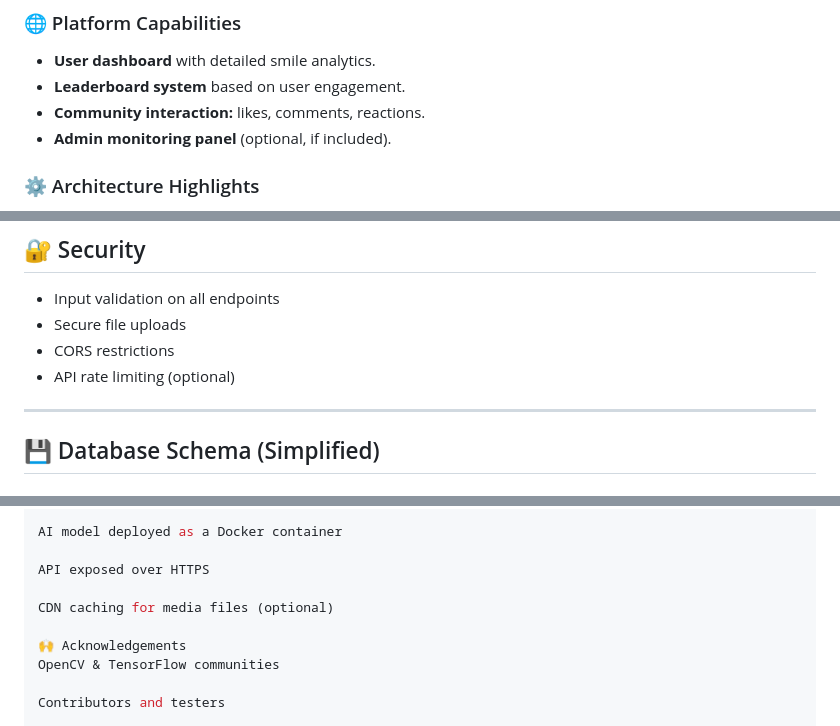
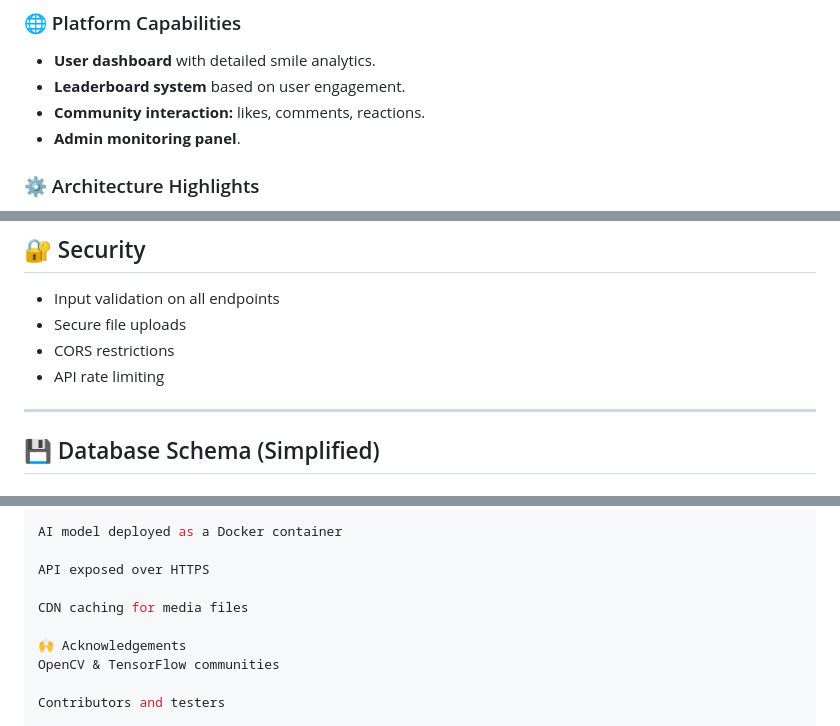
Before and after one commit to ersarthak03/SmileWell-Decoding-Emotions, a Markdown page: README.md, 3 parts joined by grey strips. Rendered like a GitHub page.

```diff
--- a/README.md
+++ b/README.md
@@ -17,7 +17,7 @@ The platform provides a smile score, personalized feedback, and community-driven
 - **User dashboard** with detailed smile analytics.
 - **Leaderboard system** based on user engagement.
 - **Community interaction:** likes, comments, reactions.
-- **Admin monitoring panel** (optional, if included).
+- **Admin monitoring panel**.
 
 ### ⚙️ Architecture Highlights
 - Frontend: **HTML, CSS, JavaScript**
@@ -161,7 +161,7 @@ The platform provides a smile score, personalized feedback, and community-driven
 - Input validation on all endpoints
 - Secure file uploads
 - CORS restrictions
-- API rate limiting (optional)
+- API rate limiting
 
 ---
 
@@ -218,7 +218,7 @@ AI model deployed as a Docker container
 
 API exposed over HTTPS
 
-CDN caching for media files (optional)
+CDN caching for media files
 
 🙌 Acknowledgements
 OpenCV & TensorFlow communities
```
Also changed, not shown: other parts of README.md (+1 -1 lines).
